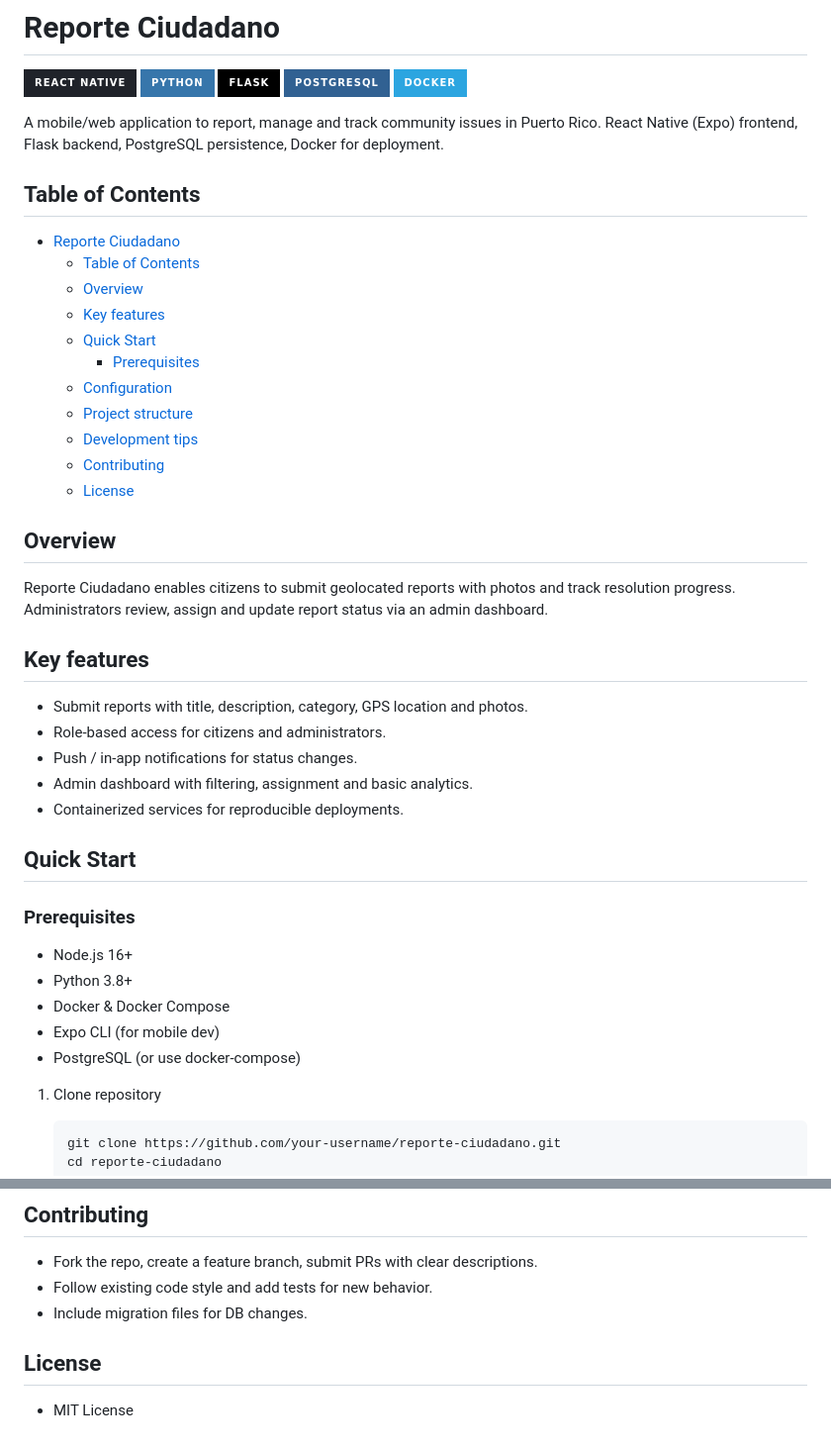
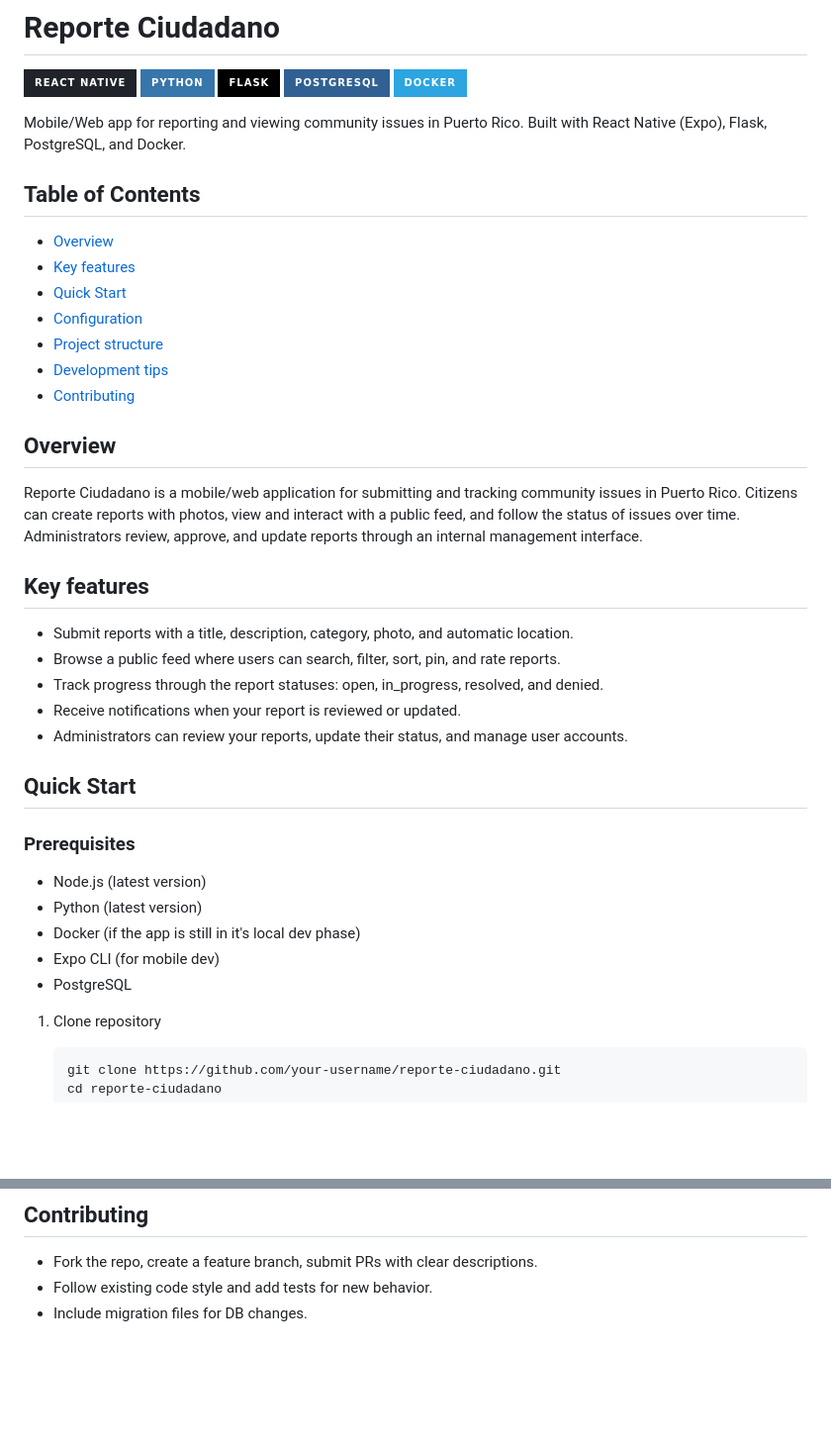
Before and after one commit to Jonathan-Rod/uprm-CIIC4151-2025S1-capstone-project, a Markdown page: README.md, 2 parts joined by grey strips. Shown: that part at 99% size. GitHub-like rendering; badges without logos; blank space fills up the shorter version.

```diff
--- a/README.md
+++ b/README.md
@@ -2,43 +2,39 @@
 
 [![React Native](https://img.shields.io/badge/React_Native-20232A?style=for-the-badge&logo=react&logoColor=61DAFB)](https://reactnative.dev/) [![Python](https://img.shields.io/badge/Python-3776AB?style=for-the-badge&logo=python&logoColor=white)](https://python.org/) [![Flask](https://img.shields.io/badge/Flask-000000?style=for-the-badge&logo=flask&logoColor=white)](https://flask.palletsprojects.com/) [![PostgreSQL](https://img.shields.io/badge/PostgreSQL-316192?style=for-the-badge&logo=postgresql&logoColor=white)](https://www.postgresql.org/) [![Docker](https://img.shields.io/badge/Docker-2CA5E0?style=for-the-badge&logo=docker&logoColor=white)](https://www.docker.com/)
 
-A mobile/web application to report, manage and track community issues in Puerto Rico. React Native (Expo) frontend, Flask backend, PostgreSQL persistence, Docker for deployment.
+Mobile/Web app for reporting and viewing community issues in Puerto Rico. Built with React Native (Expo), Flask, PostgreSQL, and Docker.
 
 ## Table of Contents
 
-- [Reporte Ciudadano](#reporte-ciudadano)
-  - [Table of Contents](#table-of-contents)
-  - [Overview](#overview)
-  - [Key features](#key-features)
-  - [Quick Start](#quick-start)
-    - [Prerequisites](#prerequisites)
-  - [Configuration](#configuration)
-  - [Project structure](#project-structure)
-  - [Development tips](#development-tips)
-  - [Contributing](#contributing)
-  - [License](#license)
+- [Overview](#overview)
+- [Key features](#key-features)
+- [Quick Start](#quick-start)
+- [Configuration](#configuration)
+- [Project structure](#project-structure)
+- [Development tips](#development-tips)
+- [Contributing](#contributing)
 
 ## Overview
 
-Reporte Ciudadano enables citizens to submit geolocated reports with photos and track resolution progress. Administrators review, assign and update report status via an admin dashboard.
+Reporte Ciudadano is a mobile/web application for submitting and tracking community issues in Puerto Rico. Citizens can create reports with photos, view and interact with a public feed, and follow the status of issues over time. Administrators review, approve, and update reports through an internal management interface.
 
 ## Key features
 
-- Submit reports with title, description, category, GPS location and photos.
-- Role-based access for citizens and administrators.
-- Push / in-app notifications for status changes.
-- Admin dashboard with filtering, assignment and basic analytics.
-- Containerized services for reproducible deployments.
+- Submit reports with a title, description, category, photo, and automatic location.
+- Browse a public feed where users can search, filter, sort, pin, and rate reports.
+- Track progress through the report statuses: open, in_progress, resolved, and denied.
+- Receive notifications when your report is reviewed or updated.
+- Administrators can review your reports, update their status, and manage user accounts.
 
 ## Quick Start
 
 ### Prerequisites
 
-- Node.js 16+
-- Python 3.8+
-- Docker & Docker Compose
+- Node.js (latest version)
+- Python (latest version)
+- Docker (if the app is still in it's local dev phase)
 - Expo CLI (for mobile dev)
-- PostgreSQL (or use docker-compose)
+- PostgreSQL
 
 1) Clone repository
 
@@ -153,7 +149,3 @@ reporte-ciudadano/
 - Fork the repo, create a feature branch, submit PRs with clear descriptions.
 - Follow existing code style and add tests for new behavior.
 - Include migration files for DB changes.
-
-## License
-
-- MIT License
```
